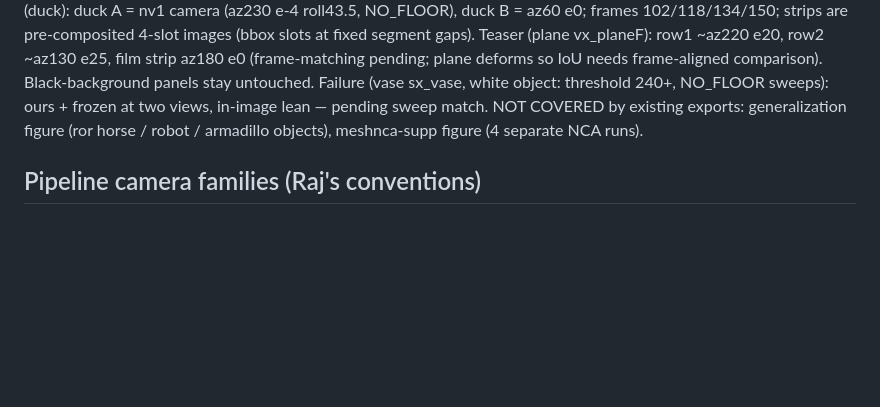
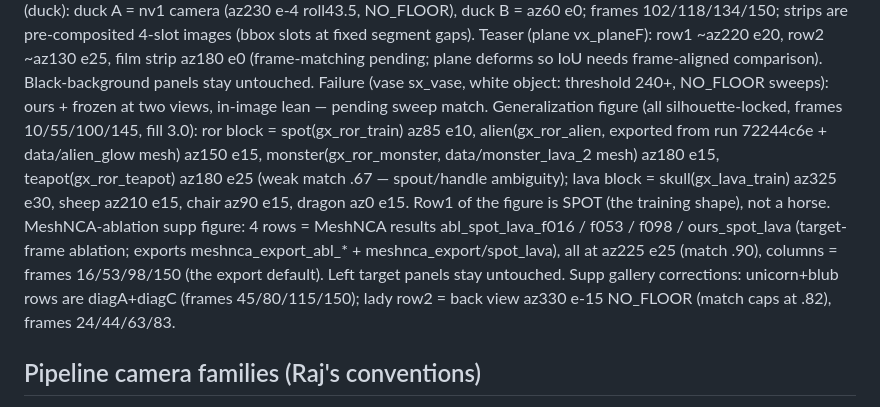
Before and after one commit to threedle/dynamesh, a Markdown page: tools/CAMERA_ANGLES.md, the part around the change. GitHub-like rendering; blank space fills up the shorter version.

Commit message:
Lock generalization, meshnca-ablation, and supp-gallery figure cameras
Co-Authored-By: Claude Fable 5 <noreply@anthropic.com>
Claude-Session: https://claude.ai/code/session_01EysYnk6gbZpNH8Mzx64vJp

```diff
--- a/tools/CAMERA_ANGLES.md
+++ b/tools/CAMERA_ANGLES.md
@@ -107,8 +107,22 @@ Teaser (plane vx_planeF): row1 ~az220 e20, row2 ~az130 e25, film strip
   frame-aligned comparison). Black-background panels stay untouched.
 Failure (vase sx_vase, white object: threshold 240+, NO_FLOOR sweeps):
   ours + frozen at two views, in-image lean — pending sweep match.
-NOT COVERED by existing exports: generalization figure (ror horse /
-  robot / armadillo objects), meshnca-supp figure (4 separate NCA runs).
+Generalization figure (all silhouette-locked, frames 10/55/100/145,
+  fill 3.0): ror block = spot(gx_ror_train) az85 e10, alien(gx_ror_alien,
+  exported from run 72244c6e + data/alien_glow mesh) az150 e15,
+  monster(gx_ror_monster, data/monster_lava_2 mesh) az180 e15,
+  teapot(gx_ror_teapot) az180 e25 (weak match .67 — spout/handle
+  ambiguity); lava block = skull(gx_lava_train) az325 e30, sheep az210
+  e15, chair az90 e15, dragon az0 e15. Row1 of the figure is SPOT (the
+  training shape), not a horse.
+MeshNCA-ablation supp figure: 4 rows = MeshNCA results
+  abl_spot_lava_f016 / f053 / f098 / ours_spot_lava (target-frame
+  ablation; exports meshnca_export_abl_* + meshnca_export/spot_lava),
+  all at az225 e25 (match .90), columns = frames 16/53/98/150 (the
+  export default). Left target panels stay untouched.
+Supp gallery corrections: unicorn+blub rows are diagA+diagC (frames
+  45/80/115/150); lady row2 = back view az330 e-15 NO_FLOOR (match caps
+  at .82), frames 24/44/63/83.
 
 ## Pipeline camera families (Raj's conventions)
 
```
